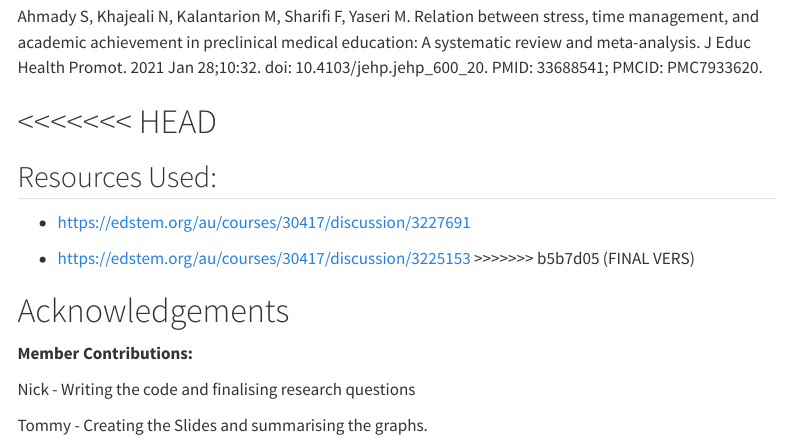
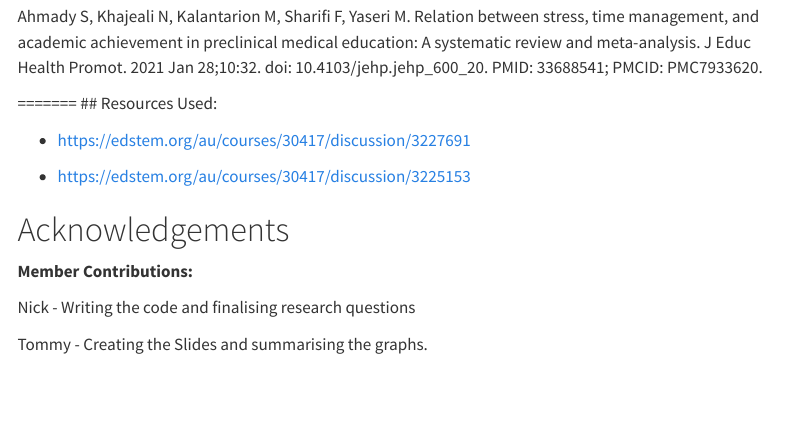
Before and after one commit to diabolicalrat83/DATA1001assignment1, a Quarto document (DATA1001Proj1.qmd): the page in a window 1100 px wide, from 6070 px down. Rendered offline with R 4.5, knitr and Pandoc in place of Quarto, with nearby package versions; menus at the side of the page are left out.

Commit message:
FINAL VERS 2

```diff
--- a/DATA1001Proj1.qmd
+++ b/DATA1001Proj1.qmd
@@ -137,14 +137,11 @@ Kember, D., NG, S., TSE, H., Wong, E. T. T., & Pomfret, M. (1996). An examinatio
 
 Ahmady S, Khajeali N, Kalantarion M, Sharifi F, Yaseri M. Relation between stress, time management, and academic achievement in preclinical medical education: A systematic review and meta-analysis. J Educ Health Promot. 2021 Jan 28;10:32. doi: 10.4103/jehp.jehp_600_20. PMID: 33688541; PMCID: PMC7933620.
 
-<<<<<<< HEAD
-=======
-## Resources Used:
+======= \## Resources Used:
 
 -   <https://edstem.org/au/courses/30417/discussion/3227691>
 
 -   <https://edstem.org/au/courses/30417/discussion/3225153>
->>>>>>> b5b7d05 (FINAL VERS)
 
 # Acknowledgements
 
```
Also changed, not shown: DATA1001Proj1.html.
